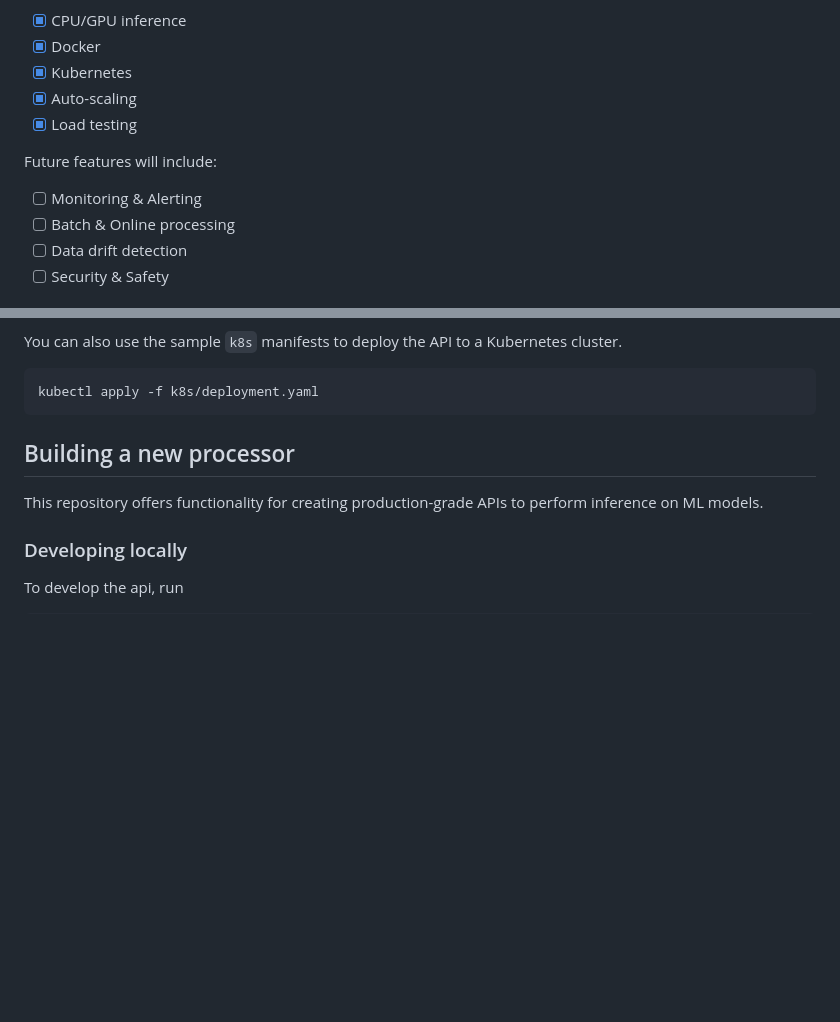
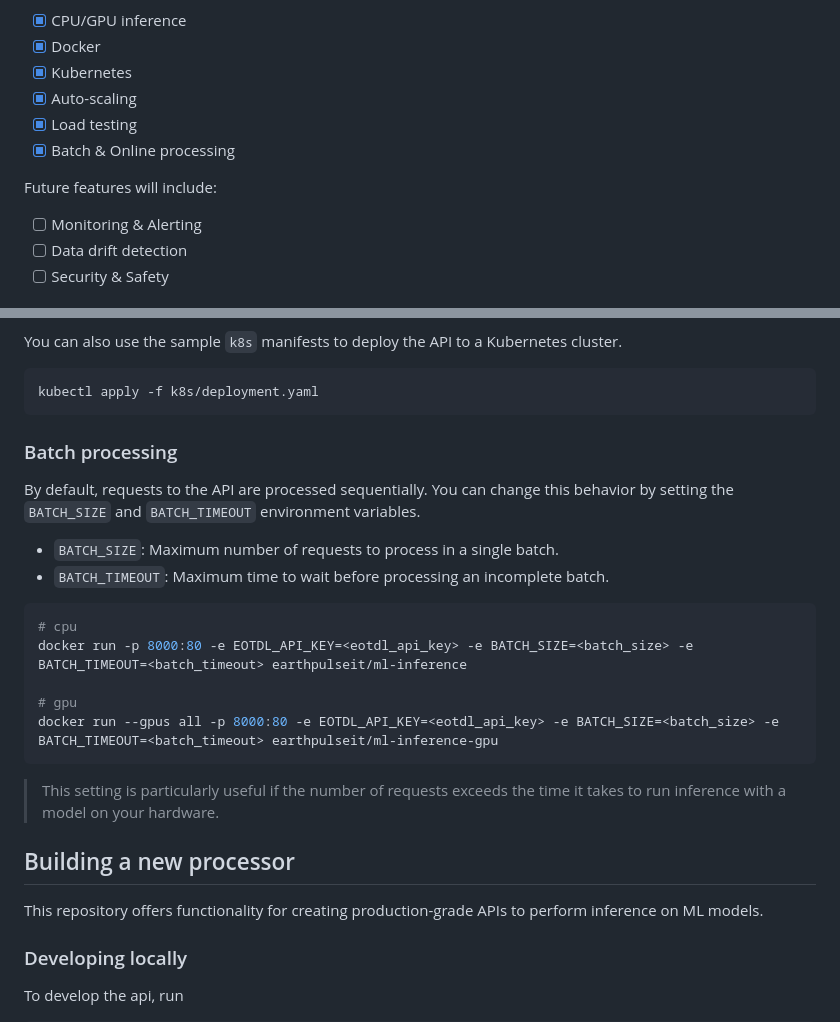
Before and after one commit to earthpulse/ml-inference, a Markdown page: README.md, 2 parts joined by grey strips. GitHub-like rendering; blank space fills up the shorter version.

Commit message:
batch inference

````diff
--- a/README.md
+++ b/README.md
@@ -7,11 +7,11 @@ This repository contains resources for creating production-grade ML inference pr
 - [x] Kubernetes
 - [x] Auto-scaling
 - [x] Load testing
+- [x] Batch & Online processing
 
 Future features will include:
 
 - [ ] Monitoring & Alerting
-- [ ] Batch & Online processing
 - [ ] Data drift detection
 - [ ] Security & Safety
 
@@ -34,6 +34,22 @@ You can also use the sample `k8s` manifests to deploy the API to a Kubernetes cl
 ```bash
 kubectl apply -f k8s/deployment.yaml
 ```
+
+### Batch processing
+
+By default, requests to the API are processed sequentially. You can change this behavior by setting the `BATCH_SIZE` and `BATCH_TIMEOUT` environment variables.
+
+- `BATCH_SIZE`: Maximum number of requests to process in a single batch.
+- `BATCH_TIMEOUT`: Maximum time to wait before processing an incomplete batch.
+```bash
+# cpu
+docker run -p 8000:80 -e EOTDL_API_KEY=<eotdl_api_key> -e BATCH_SIZE=<batch_size> -e BATCH_TIMEOUT=<batch_timeout> earthpulseit/ml-inference
+
+# gpu
+docker run --gpus all -p 8000:80 -e EOTDL_API_KEY=<eotdl_api_key> -e BATCH_SIZE=<batch_size> -e BATCH_TIMEOUT=<batch_timeout> earthpulseit/ml-inference-gpu
+```
+
+> This setting is particularly useful if the number of requests exceeds the time it takes to run inference with a model on your hardware.
 
 ## Building a new processor
 
````
